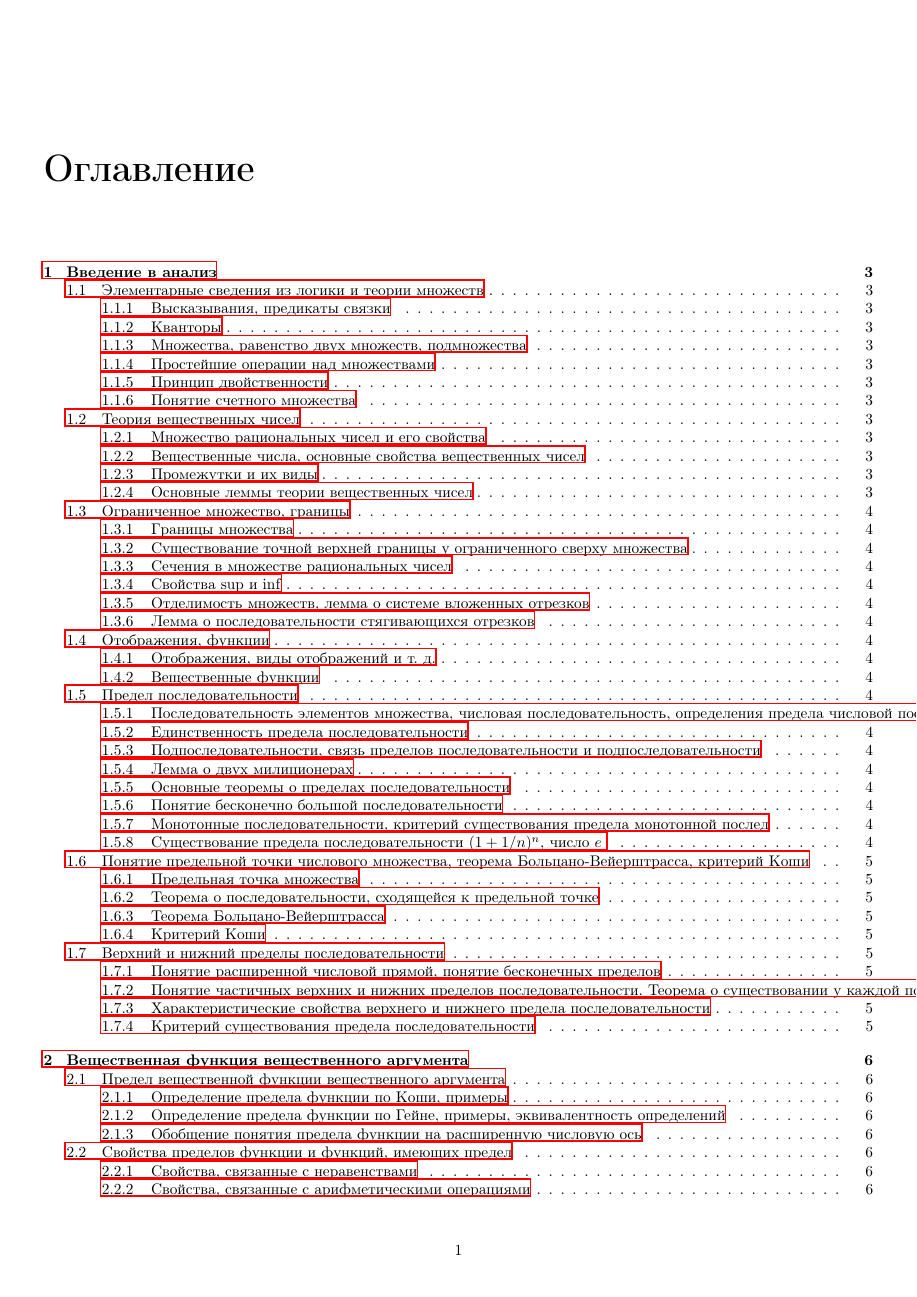
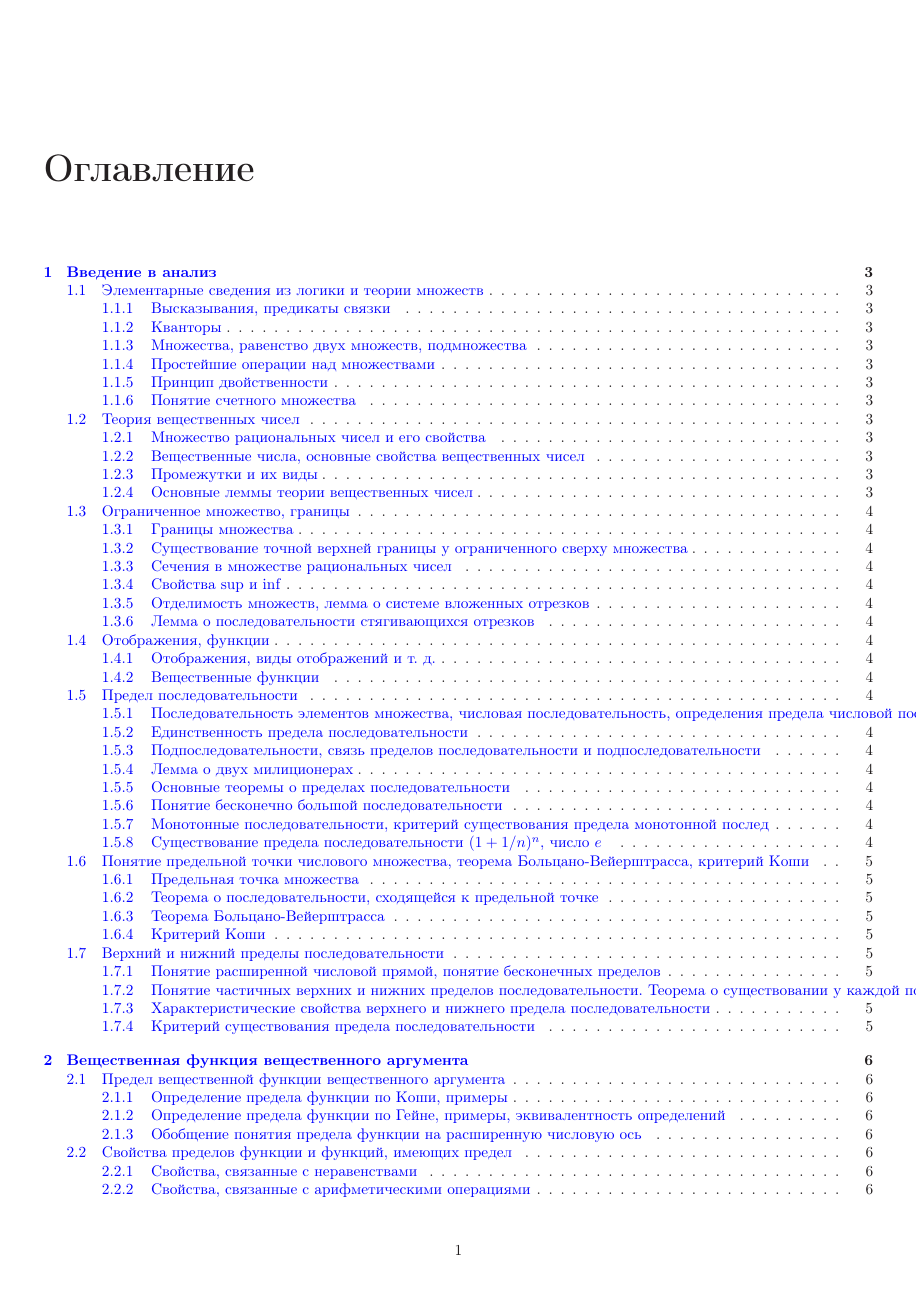
Before and after one commit to nickkolok/chas-matan, a LaTeX document (Konsp_tex/main.tex): page 1 of 11. Compiled offline with LaTeX, dvips and Ghostscript.

Commit message:
Настройка цвета ссылок + сокращённая команда для определения + изменено начертание эпсилон

```diff
--- a/Konsp_tex/main.tex
+++ b/Konsp_tex/main.tex
@@ -3,7 +3,7 @@
 \usepackage[utf8]{inputenc}
 \usepackage[english,russian]{babel} %используем русский и английский языки с переносами
 \usepackage{amssymb,amsfonts,amsmath,mathtext,cite,enumerate,float} %подключаем нужные пакеты расширений
-\usepackage[pdftex,unicode]{hyperref}
+\usepackage[pdftex,unicode,colorlinks=true,linkcolor=blue]{hyperref}
 \usepackage{indentfirst} % включить отступ у первого абзаца
 \usepackage[dvips]{graphicx} %хотим вставлять рисунки?
 \graphicspath{{illustr/}}%путь к рисункам
@@ -31,10 +31,12 @@
 \newcommand{\dokvo}{\paragraph{Доказательство.}}
 \newcommand{\neobh}{\paragraph{Необходимость.}}
 \newcommand{\dost }{\paragraph{Достаточность.}}
+\newcommand{\opred}{\paragraph{Определение.}}
 \newcommand{\N}{\mathbb{N}}
 \newcommand{\Z}{\mathbb{Z}}
 \newcommand{\Q}{\mathbb{Q}}
 \newcommand{\R}{\mathbb{R}}
+\renewcommand{\epsilon}{\varepsilon}
 
 \tableofcontents % это оглавление, которое генерируется автоматически
 
```
